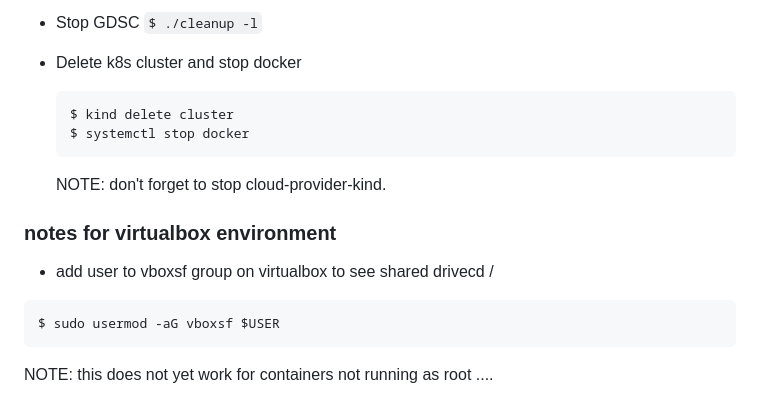
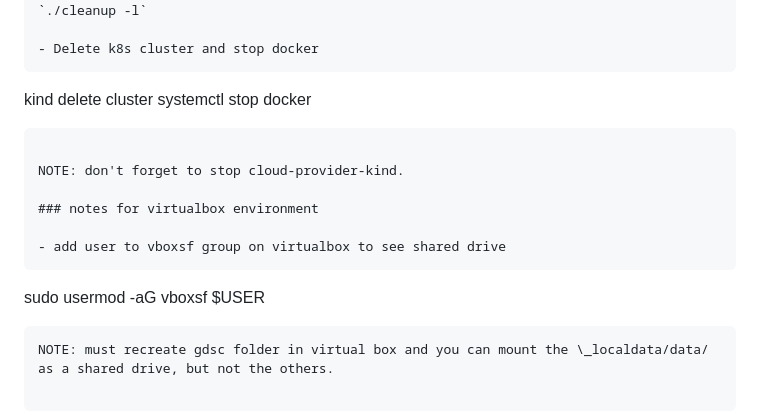
Before and after one commit to Geospatial-Digital-Special-Collections/docs, a Markdown page: md/k8s_commandline.md, the part around the change printed below. Drawn GitHub-style.

````diff
--- a/md/k8s_commandline.md
+++ b/md/k8s_commandline.md
@@ -90,19 +88,19 @@ TODO: cloud-provider-kind install fails - need workaround
 
 - Stop GDSC
-  `$ ./cleanup -l`
+  `./cleanup -l`
 
 - Delete k8s cluster and stop docker
   ```
-  $ kind delete cluster
-  $ systemctl stop docker
+kind delete cluster
+systemctl stop docker
   ```
 
   NOTE: don't forget to stop cloud-provider-kind.
 
 ### notes for virtualbox environment
 
-- add user to vboxsf group on virtualbox to see shared drivecd /
-```
-$ sudo usermod -aG vboxsf $USER
-```
-NOTE: this does not yet work for containers not running as root ....
+- add user to vboxsf group on virtualbox to see shared drive
+  ```
+sudo usermod -aG vboxsf $USER
+  ```
+NOTE: must recreate gdsc folder in virtual box and you can mount the \_localdata/data/ as a shared drive, but not the others.
````
Also changed, not shown: other parts of md/k8s_commandline.md (+28 -30 lines), md/gdsc_install.md (+1 -1 lines).
